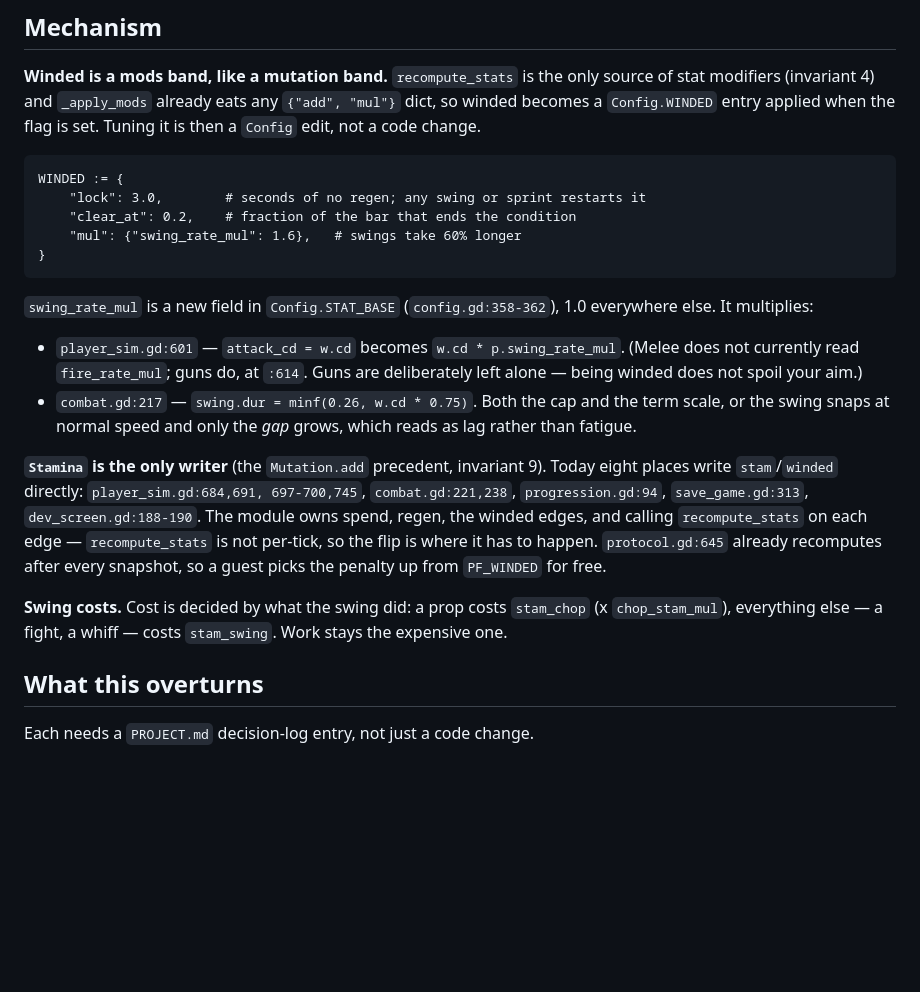
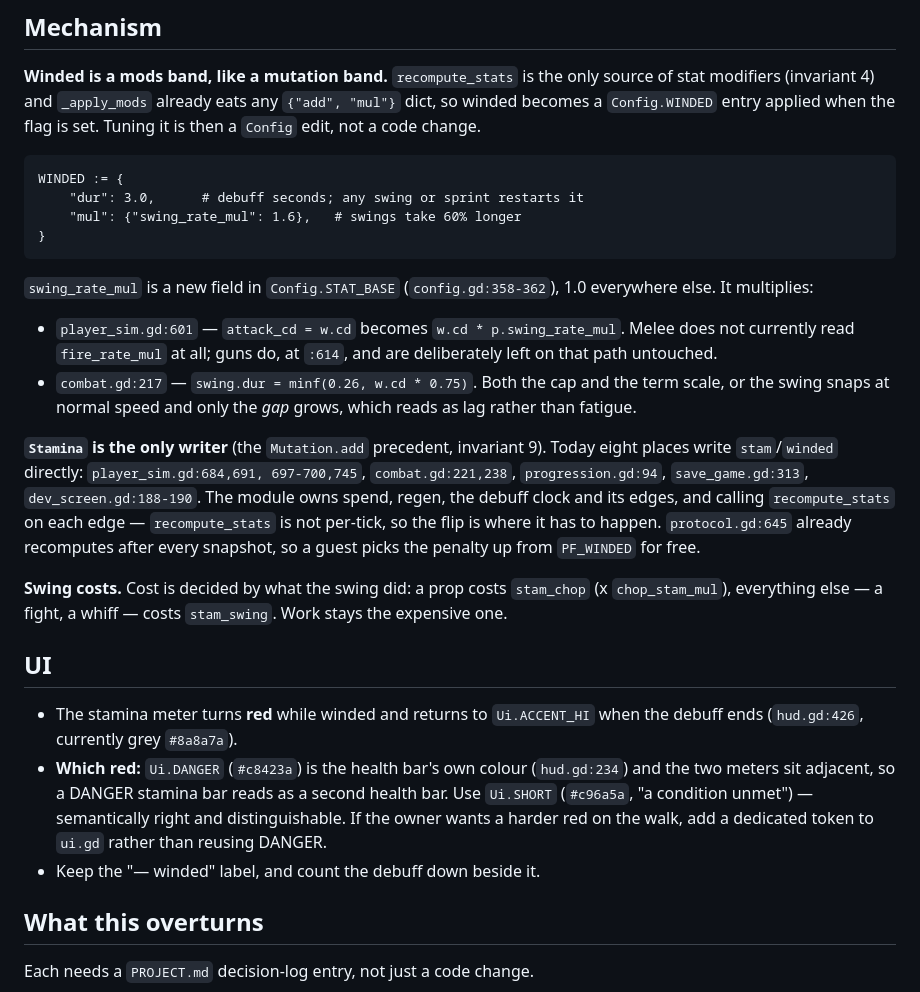
Before and after one commit to dunnston/zombie-game-godot, a Markdown page: tasks/stamina.md, the part around one of its changes. Rendered like a GitHub page; blank space fills up the shorter version.

````diff
--- a/tasks/stamina.md
+++ b/tasks/stamina.md
@@ -59,8 +66,7 @@ the flag is set. Tuning it is then a `Config` edit, not a code change.
 
 ```
 WINDED := {
-    "lock": 3.0,        # seconds of no regen; any swing or sprint restarts it
-    "clear_at": 0.2,    # fraction of the bar that ends the condition
+    "dur": 3.0,      # debuff seconds; any swing or sprint restarts it
     "mul": {"swing_rate_mul": 1.6},   # swings take 60% longer
 }
 ```
@@ -69,8 +75,8 @@ WINDED := {
 1.0 everywhere else. It multiplies:
 
 - `player_sim.gd:601` — `attack_cd = w.cd` becomes `w.cd * p.swing_rate_mul`.
-  (Melee does not currently read `fire_rate_mul`; guns do, at `:614`. Guns are
-  deliberately left alone — being winded does not spoil your aim.)
+  Melee does not currently read `fire_rate_mul` at all; guns do, at `:614`,
+  and are deliberately left on that path untouched.
 - `combat.gd:217` — `swing.dur = minf(0.26, w.cd * 0.75)`. Both the cap and
   the term scale, or the swing snaps at normal speed and only the *gap*
   grows, which reads as lag rather than fatigue.
@@ -78,14 +84,27 @@ WINDED := {
 **`Stamina` is the only writer** (the `Mutation.add` precedent, invariant 9).
 Today eight places write `stam`/`winded` directly: `player_sim.gd:684,691,
 697-700,745`, `combat.gd:221,238`, `progression.gd:94`, `save_game.gd:313`,
-`dev_screen.gd:188-190`. The module owns spend, regen, the winded edges, and
-calling `recompute_stats` on each edge — `recompute_stats` is not per-tick, so
-the flip is where it has to happen. `protocol.gd:645` already recomputes after
-every snapshot, so a guest picks the penalty up from `PF_WINDED` for free.
+`dev_screen.gd:188-190`. The module owns spend, regen, the debuff clock and
+its edges, and calling `recompute_stats` on each edge — `recompute_stats` is
+not per-tick, so the flip is where it has to happen. `protocol.gd:645`
+already recomputes after every snapshot, so a guest picks the penalty up from
+`PF_WINDED` for free.
 
 **Swing costs.** Cost is decided by what the swing did: a prop costs
 `stam_chop` (x `chop_stam_mul`), everything else — a fight, a whiff — costs
 `stam_swing`. Work stays the expensive one.
+
+## UI
+
+- The stamina meter turns **red** while winded and returns to `Ui.ACCENT_HI`
+  when the debuff ends (`hud.gd:426`, currently grey `#8a8a7a`).
+- **Which red:** `Ui.DANGER` (`#c8423a`) is the health bar's own colour
+  (`hud.gd:234`) and the two meters sit adjacent, so a DANGER stamina bar
+  reads as a second health bar. Use `Ui.SHORT` (`#c96a5a`, "a condition
+  unmet") — semantically right and distinguishable. If the owner wants a
+  harder red on the walk, add a dedicated token to `ui.gd` rather than
+  reusing DANGER.
+- Keep the "— winded" label, and count the debuff down beside it.
 
 ## What this overturns
 
````
Also changed, not shown: other parts of tasks/stamina.md (+40 -39 lines).
